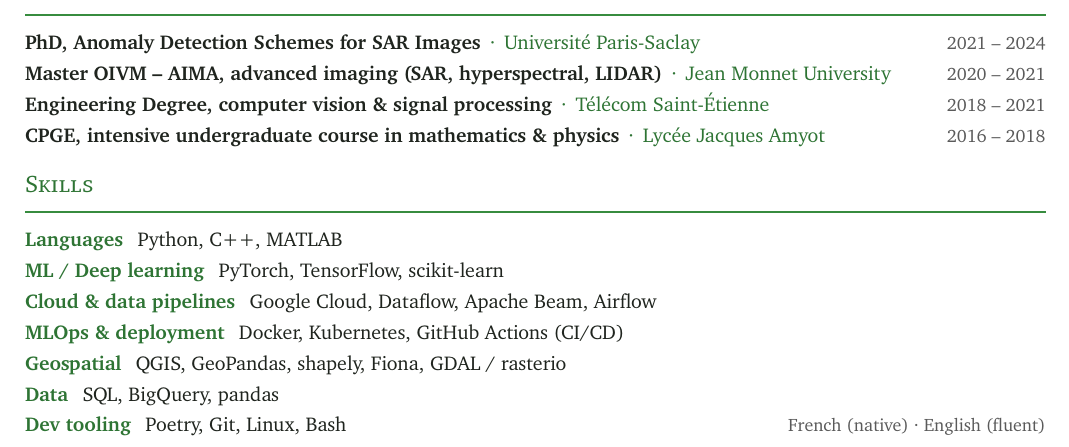
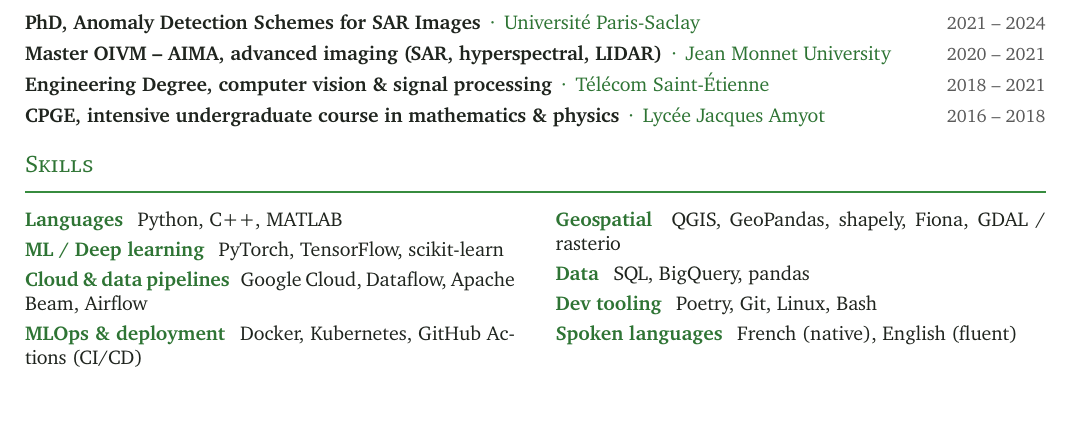
Before and after one commit to muzmax/muzmax.github.io, a LaTeX CV (cv/main.tex): part of page 1 of 2, cut so that both start at the same text, the shorter picture padded with empty space. Compiled offline with pdfLaTeX.

Commit message:
Lay out CV skills in two columns
Co-Authored-By: Claude Fable 5 <noreply@anthropic.com>

```diff
--- a/cv/main.tex
+++ b/cv/main.tex
@@ -117,15 +117,21 @@
 % ================== SKILLS ==================
 \section{Skills}
 
-\newcommand{\skillrow}[2]{\noindent{\color{cvgreen}\textbf{#1}} \, #2\par}
+\newcommand{\skillrow}[2]{\noindent{\color{cvgreen}\textbf{#1}} \, #2\par\vspace{0.3em}}
 
+\noindent
+\begin{minipage}[t]{0.48\textwidth}
   \skillrow{Languages}{Python, C++, MATLAB}
   \skillrow{ML / Deep learning}{PyTorch, TensorFlow, scikit-learn}
   \skillrow{Cloud \& data pipelines}{Google Cloud, Dataflow, Apache Beam, Airflow}
   \skillrow{MLOps \& deployment}{Docker, Kubernetes, GitHub Actions (CI/CD)}
+\end{minipage}\hfill
+\begin{minipage}[t]{0.48\textwidth}
   \skillrow{Geospatial}{QGIS, GeoPandas, shapely, Fiona, GDAL / rasterio}
   \skillrow{Data}{SQL, BigQuery, pandas}
-\skillrow{Dev tooling}{Poetry, Git, Linux, Bash \hfill {\color{cvgray}\small French (native) · English (fluent)}}
+  \skillrow{Dev tooling}{Poetry, Git, Linux, Bash}
+  \skillrow{Spoken languages}{French (native), English (fluent)}
+\end{minipage}
 
 % ================== PUBLICATIONS (page 2) ==================
 \newpage
```
Lines whose indentation alone changed are shown as unchanged.
